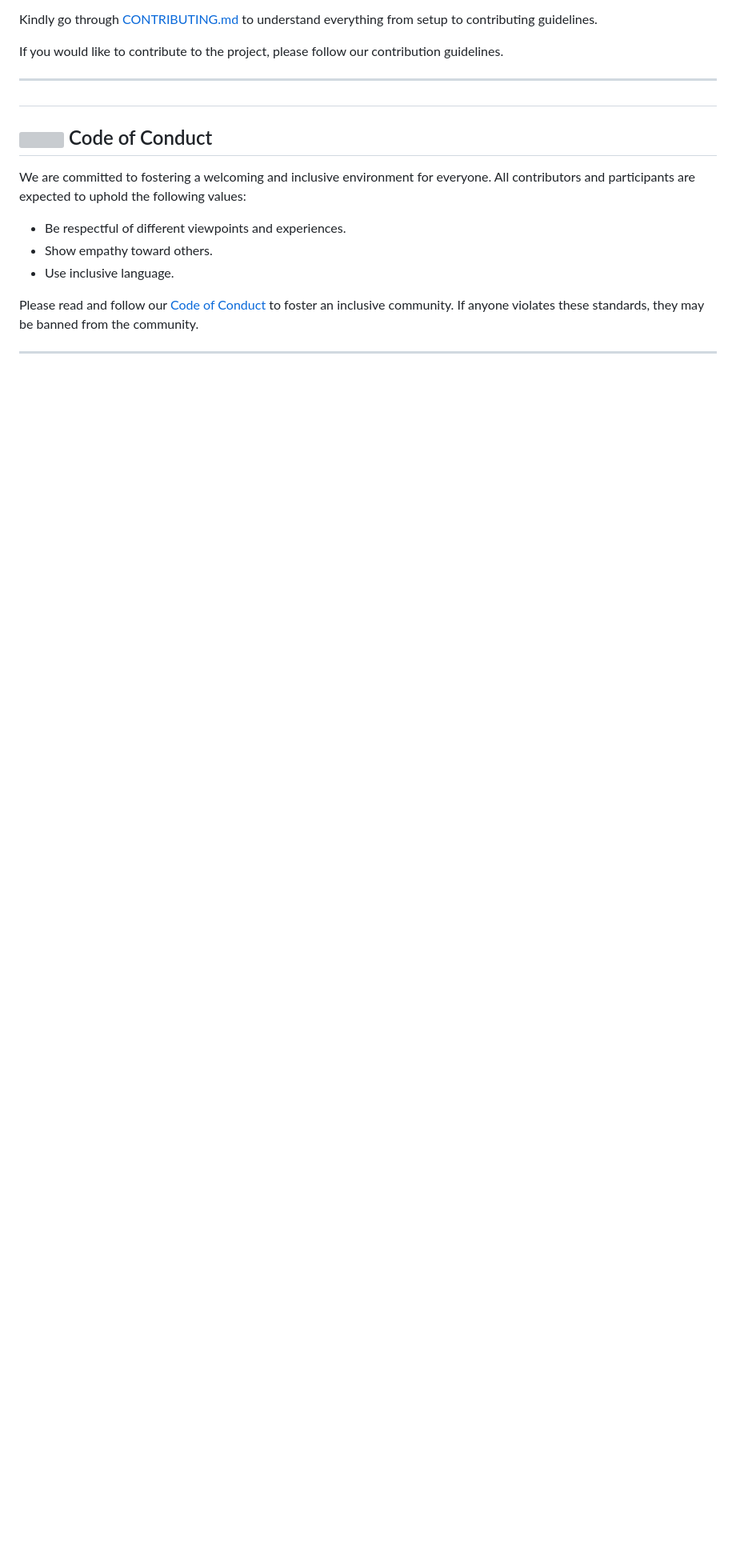
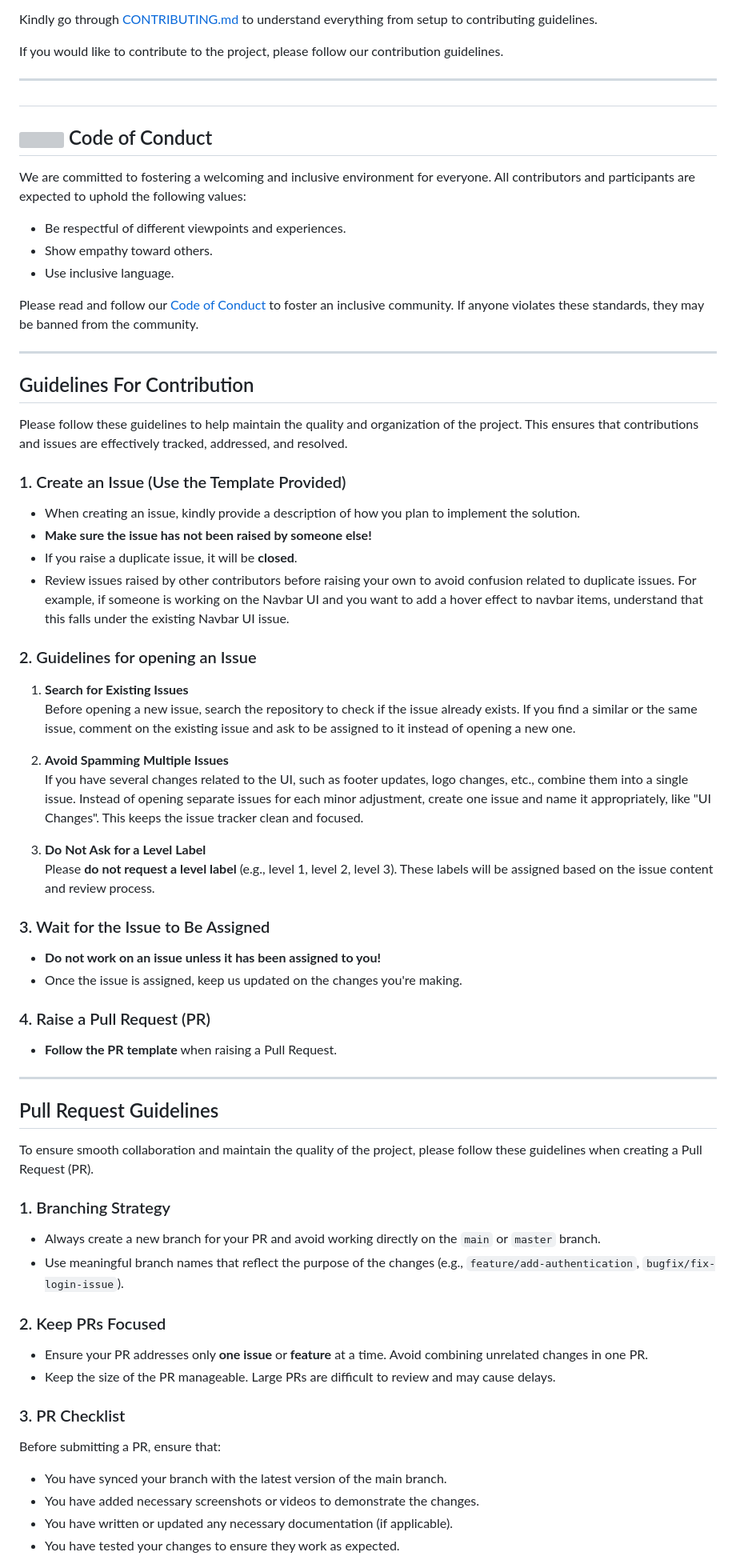
Before and after one commit to ANSHIKA-26/WordWise, a Markdown page: README.md, the part around the change printed below. Shown: that part at 80% size. Rendered like a GitHub page; blank space fills up the shorter version; grey boxes are pictures that could not be loaded.

Commit message:
updated README as per the requested changes

```diff
--- a/README.md
+++ b/README.md
@@ -167,3 +141,49 @@ Please read and follow our [Code of Conduct](CODE_OF_CONDUCT.md) to foster an in
 If anyone violates these standards, they may be banned from the community.
 
 ---
+## Guidelines For Contribution
+
+Please follow these guidelines to help maintain the quality and organization of the project. This ensures that contributions and issues are effectively tracked, addressed, and resolved.
+
+### 1. Create an Issue (Use the Template Provided)
+- When creating an issue, kindly provide a description of how you plan to implement the solution.
+- **Make sure the issue has not been raised by someone else!**
+- If you raise a duplicate issue, it will be **closed**.
+- Review issues raised by other contributors before raising your own to avoid confusion related to duplicate issues. For example, if someone is working on the Navbar UI and you want to add a hover effect to navbar items, understand that this falls under the existing Navbar UI issue.
+
+### 2. Guidelines for opening an Issue
+1. **Search for Existing Issues**
+   Before opening a new issue, search the repository to check if the issue already exists. If you find a similar or the same issue, comment on the existing issue and ask to be assigned to it instead of opening a new one.
+
+2. **Avoid Spamming Multiple Issues**
+   If you have several changes related to the UI, such as footer updates, logo changes, etc., combine them into a single issue. Instead of opening separate issues for each minor adjustment, create one issue and name it appropriately, like "UI Changes". This keeps the issue tracker clean and focused.
+
+3. **Do Not Ask for a Level Label**
+   Please **do not request a level label** (e.g., level 1, level 2, level 3). These labels will be assigned based on the issue content and review process.
+
+### 3. Wait for the Issue to Be Assigned
+- **Do not work on an issue unless it has been assigned to you!**
+- Once the issue is assigned, keep us updated on the changes you're making.
+
+### 4. Raise a Pull Request (PR)
+- **Follow the PR template** when raising a Pull Request.
+---
+## Pull Request Guidelines
+
+To ensure smooth collaboration and maintain the quality of the project, please follow these guidelines when creating a Pull Request (PR).
+
+### 1. Branching Strategy
+- Always create a new branch for your PR and avoid working directly on the `main` or `master` branch.
+- Use meaningful branch names that reflect the purpose of the changes (e.g., `feature/add-authentication`, `bugfix/fix-login-issue`).
+
+### 2. Keep PRs Focused
+- Ensure your PR addresses only **one issue** or **feature** at a time. Avoid combining unrelated changes in one PR.
+- Keep the size of the PR manageable. Large PRs are difficult to review and may cause delays.
+
+### 3. PR Checklist
+Before submitting a PR, ensure that:
+- You have synced your branch with the latest version of the main branch.
+- You have added necessary screenshots or videos to demonstrate the changes.
+- You have written or updated any necessary documentation (if applicable).
+- You have tested your changes to ensure they work as expected.
+
```
Also changed, not shown: other parts of README.md (+11 -52 lines).
